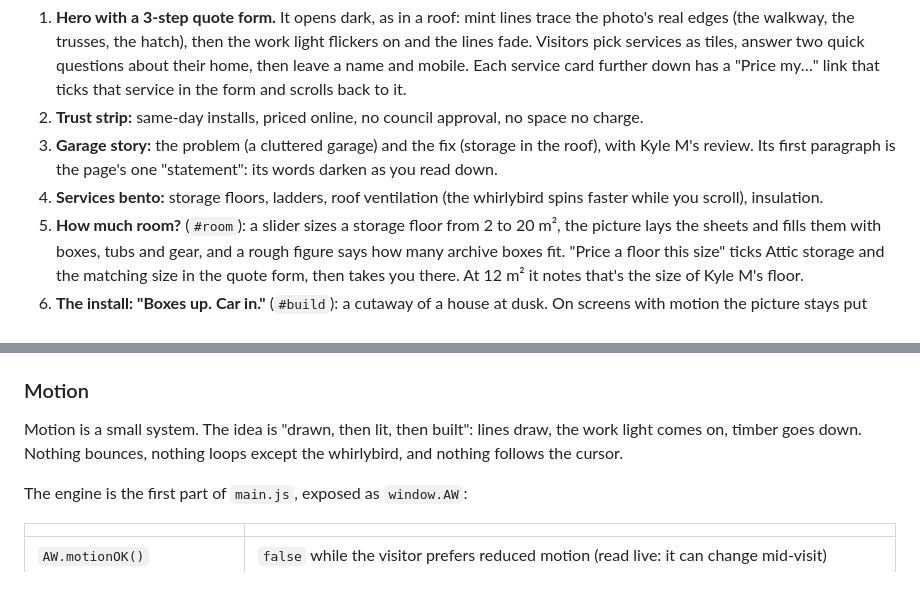
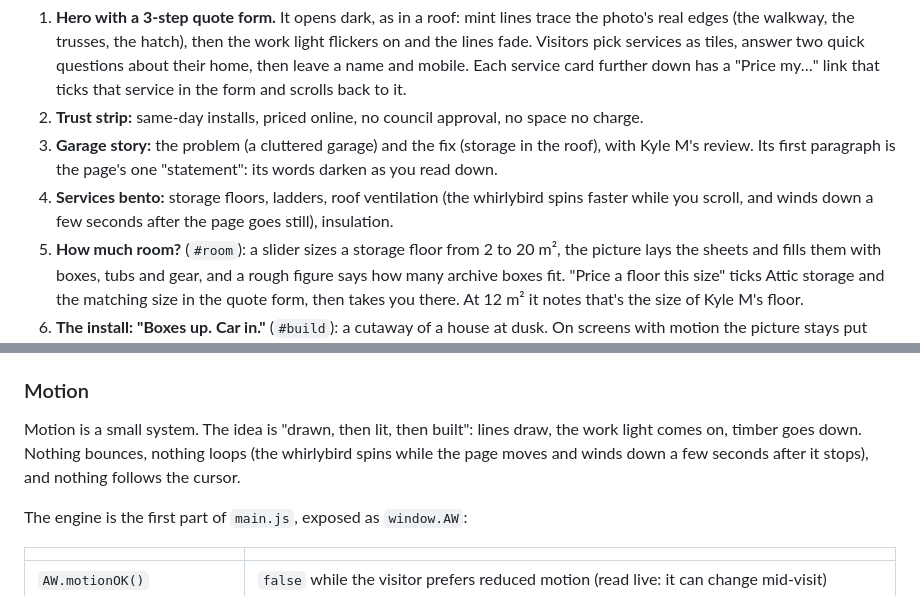
Before and after one commit to 13V/attic-worx, a Markdown page: README.md, 2 parts joined by grey strips. Rendered like a GitHub page.

Commit message:
README: the whirlybird winds down when the page is still
Co-Authored-By: Claude Opus 5.5 <noreply@anthropic.com>
Claude-Session: https://claude.ai/code/session_01VA3W6J9561hnGnbEeZs3nk

```diff
--- a/README.md
+++ b/README.md
@@ -11,7 +11,7 @@ In order, top to bottom. The page alternates "in the roof" (dark bands) and "in
 1. **Hero with a 3-step quote form.** It opens dark, as in a roof: mint lines trace the photo's real edges (the walkway, the trusses, the hatch), then the work light flickers on and the lines fade. Visitors pick services as tiles, answer two quick questions about their home, then leave a name and mobile. Each service card further down has a "Price my…" link that ticks that service in the form and scrolls back to it.
 2. **Trust strip:** same-day installs, priced online, no council approval, no space no charge.
 3. **Garage story:** the problem (a cluttered garage) and the fix (storage in the roof), with Kyle M's review. Its first paragraph is the page's one "statement": its words darken as you read down.
-4. **Services bento:** storage floors, ladders, roof ventilation (the whirlybird spins faster while you scroll), insulation.
+4. **Services bento:** storage floors, ladders, roof ventilation (the whirlybird spins faster while you scroll, and winds down a few seconds after the page goes still), insulation.
 5. **How much room?** (`#room`): a slider sizes a storage floor from 2 to 20 m², the picture lays the sheets and fills them with boxes, tubs and gear, and a rough figure says how many archive boxes fit. "Price a floor this size" ticks Attic storage and the matching size in the quote form, then takes you there. At 12 m² it notes that's the size of Kyle M's floor.
 6. **The install: "Boxes up. Car in."** (`#build`): a cutaway of a house at dusk. On screens with motion the picture stays put while you scroll and the job plays out in seven steps: the full garage, the light goes on, H2 framing, 19mm particleboard, the pull-down ladder, everything goes up, the car's back in.
 7. **How it works** (`#how`): three steps. The line through them is a folding attic ladder that swings down as each step lights. Wide screens have a sticky panel beside the steps showing each step's drawing; narrower screens show each drawing under its step.
@@ -77,7 +77,7 @@ If Google Tag Manager (or anything else that sets up `window.dataLayer`) is adde
 
 ### Motion
 
-Motion is a small system. The idea is "drawn, then lit, then built": lines draw, the work light comes on, timber goes down. Nothing bounces, nothing loops except the whirlybird, and nothing follows the cursor.
+Motion is a small system. The idea is "drawn, then lit, then built": lines draw, the work light comes on, timber goes down. Nothing bounces, nothing loops (the whirlybird spins while the page moves and winds down a few seconds after it stops), and nothing follows the cursor.
 
 The engine is the first part of `main.js`, exposed as `window.AW`:
 
```
